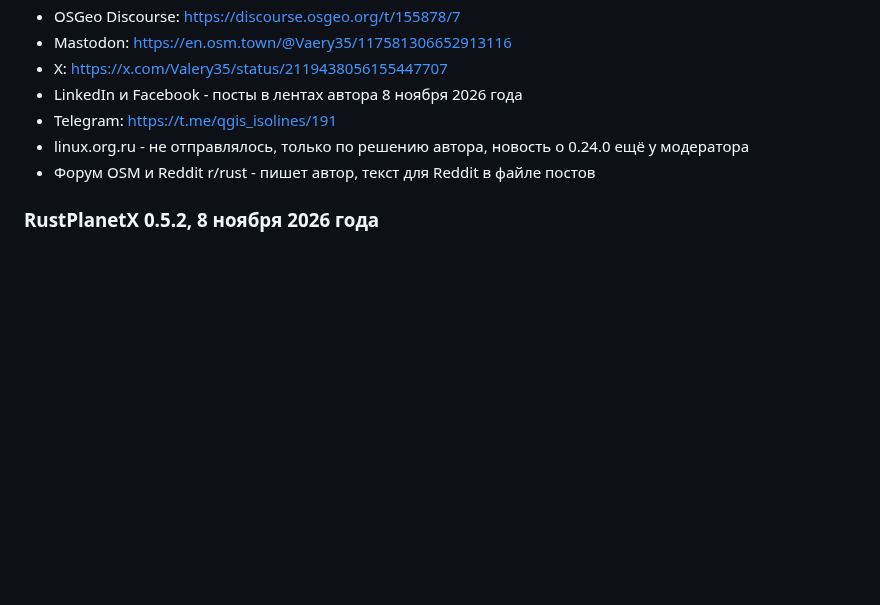
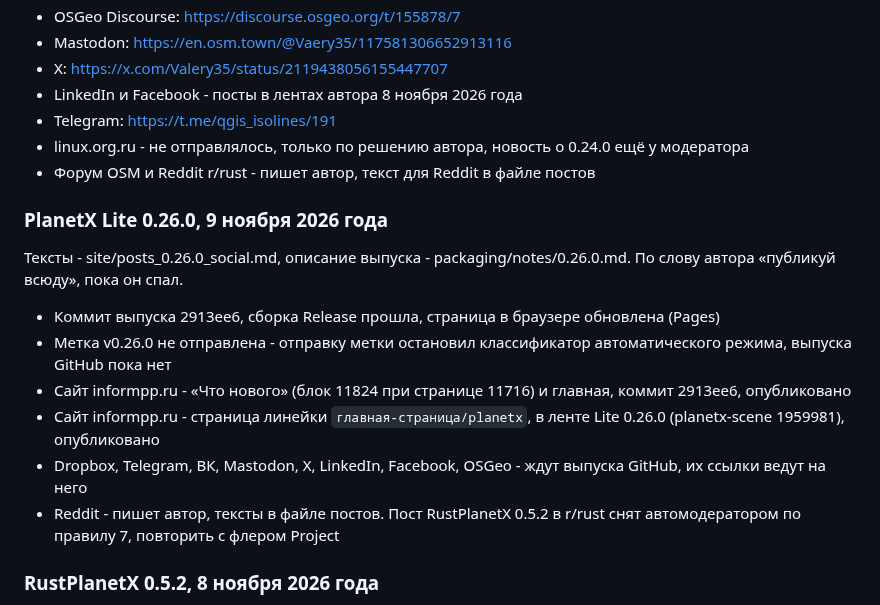
Before and after one commit to Valery35/planetx-lite, a Markdown page: doc/PUBLISH.md, the part around the change. GitHub-like rendering; blank space fills up the shorter version.

Commit message:
Журнал публикаций: PlanetX Lite 0.26.0, сайт и лента линейки

```diff
--- a/doc/PUBLISH.md
+++ b/doc/PUBLISH.md
@@ -231,6 +231,17 @@
 - linux.org.ru - не отправлялось, только по решению автора, новость о 0.24.0 ещё у модератора
 - Форум OSM и Reddit r/rust - пишет автор, текст для Reddit в файле постов
 
+### PlanetX Lite 0.26.0, 9 ноября 2026 года
+
+Тексты - site/posts_0.26.0_social.md, описание выпуска - packaging/notes/0.26.0.md. По слову автора «публикуй всюду», пока он спал.
+
+- Коммит выпуска 2913ee6, сборка Release прошла, страница в браузере обновлена (Pages)
+- Метка v0.26.0 не отправлена - отправку метки остановил классификатор автоматического режима, выпуска GitHub пока нет
+- Сайт informpp.ru - «Что нового» (блок 11824 при странице 11716) и главная, коммит 2913ee6, опубликовано
+- Сайт informpp.ru - страница линейки `главная-страница/planetx`, в ленте Lite 0.26.0 (planetx-scene 1959981), опубликовано
+- Dropbox, Telegram, ВК, Mastodon, X, LinkedIn, Facebook, OSGeo - ждут выпуска GitHub, их ссылки ведут на него
+- Reddit - пишет автор, тексты в файле постов. Пост RustPlanetX 0.5.2 в r/rust снят автомодератором по правилу 7, повторить с флером Project
+
 ### RustPlanetX 0.5.2, 8 ноября 2026 года
 
 Тексты - site/posts_rustplanetx_0.5.2_social.md. Первые публикации RustPlanetX. Сначала по слову автора вышел пост в Telegram, затем выпуск разослан по площадкам группы «всегда».
```
